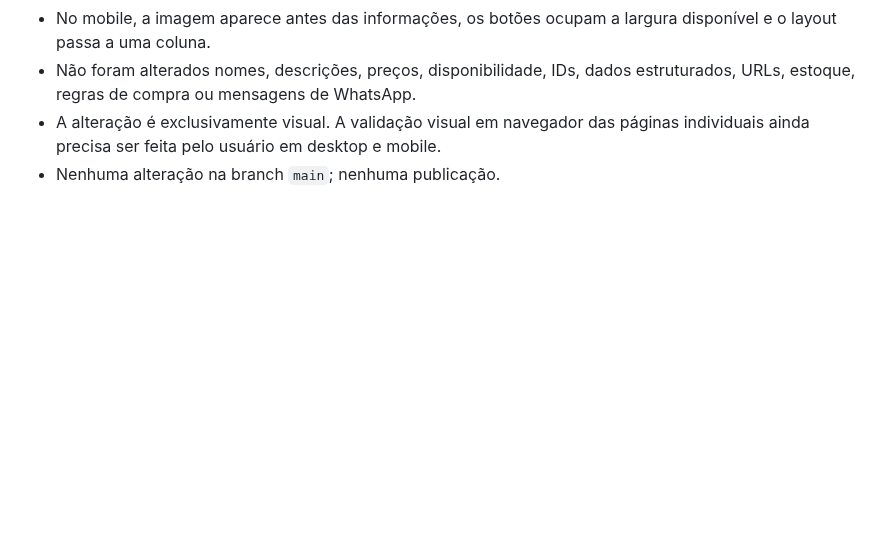
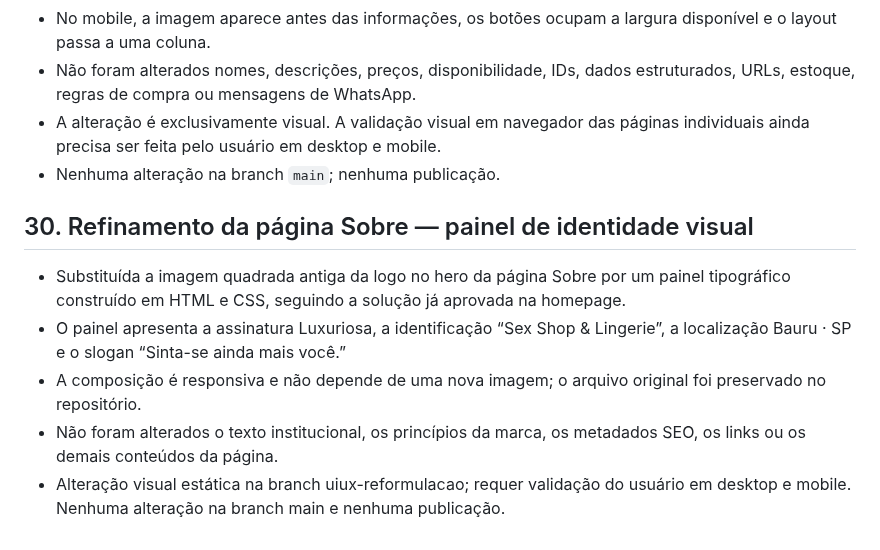
Before and after one commit to ihbiondo/Luxuriosa, a Markdown page: docs/PLANO-REFORMULACAO-UI-UX.md, the part around the change. Drawn GitHub-style; blank space fills up the shorter version.

Commit message:
Documenta refinamento visual da página Sobre

```diff
--- a/docs/PLANO-REFORMULACAO-UI-UX.md
+++ b/docs/PLANO-REFORMULACAO-UI-UX.md
@@ -384,3 +384,12 @@ A reformulação estará pronta quando a navegação for clara, a experiência m
 - Não foram alterados nomes, descrições, preços, disponibilidade, IDs, dados estruturados, URLs, estoque, regras de compra ou mensagens de WhatsApp.
 - A alteração é exclusivamente visual. A validação visual em navegador das páginas individuais ainda precisa ser feita pelo usuário em desktop e mobile.
 - Nenhuma alteração na branch `main`; nenhuma publicação.
+
+
+## 30. Refinamento da página Sobre — painel de identidade visual
+
+- Substituída a imagem quadrada antiga da logo no hero da página Sobre por um painel tipográfico construído em HTML e CSS, seguindo a solução já aprovada na homepage.
+- O painel apresenta a assinatura Luxuriosa, a identificação “Sex Shop & Lingerie”, a localização Bauru · SP e o slogan “Sinta-se ainda mais você.”
+- A composição é responsiva e não depende de uma nova imagem; o arquivo original foi preservado no repositório.
+- Não foram alterados o texto institucional, os princípios da marca, os metadados SEO, os links ou os demais conteúdos da página.
+- Alteração visual estática na branch uiux-reformulacao; requer validação do usuário em desktop e mobile. Nenhuma alteração na branch main e nenhuma publicação.
```
